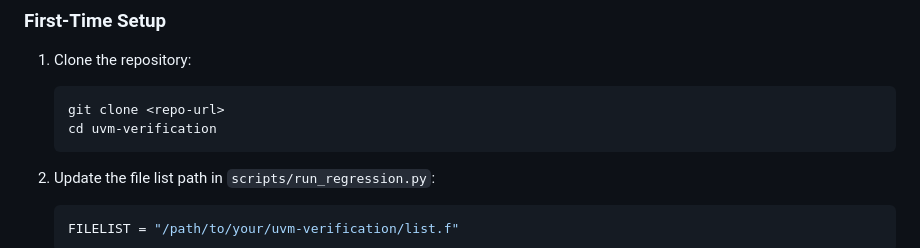
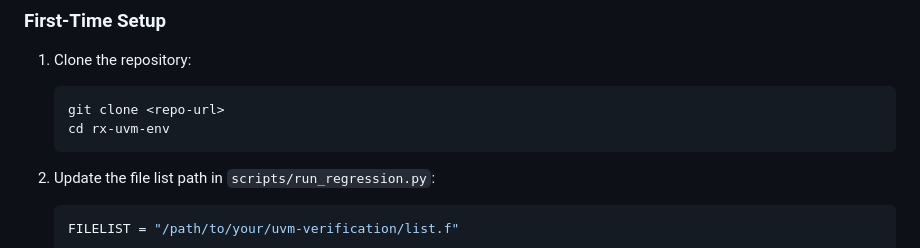
Before and after one commit to oren894/Enics-UVM-full-training, a Markdown page: README.md, the part around the change. Rendered like a GitHub page.

Commit message:
Update README to correct repository directory name in clone instructions

````diff
--- a/README.md
+++ b/README.md
@@ -226,7 +226,7 @@ uvm-verification/
 1. Clone the repository:
    ```bash
    git clone <repo-url>
-   cd uvm-verification
+   cd rx-uvm-env
    ```
 
 2. Update the file list path in `scripts/run_regression.py`:
````
